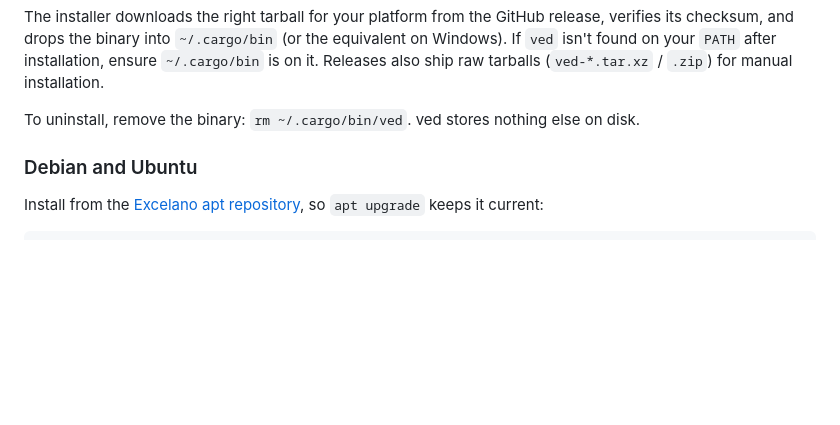
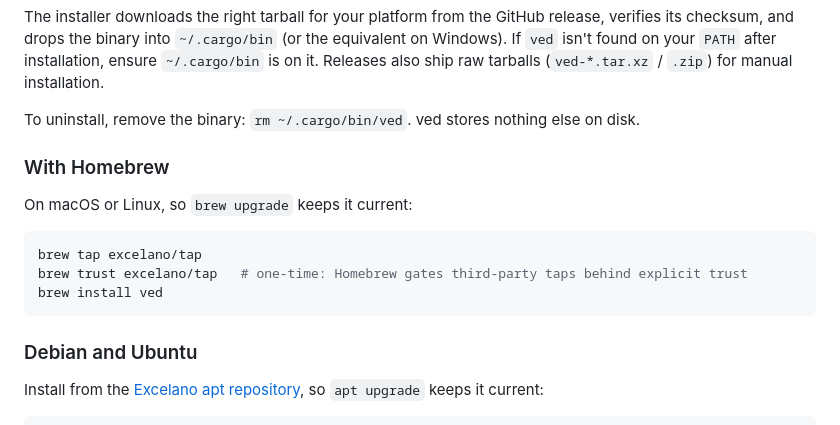
Before and after one commit to excelano/ved, a Markdown page: README.md, the part around the change. Rendered like a GitHub page; blank space fills up the shorter version.

Commit message:
docs: add Homebrew install instructions
The excelano/homebrew-tap now carries a formula for this tool, so document the
brew path alongside apt and the prebuilt installer. Homebrew 6.0 gates
third-party taps behind explicit trust, so the block uses the full
tap -> trust -> install form.

Co-Authored-By: Claude Opus 4.8 <noreply@anthropic.com>
Claude-Session: https://claude.ai/code/session_01EQcv5nGpAu12wwLxiTKFwU

````diff
--- a/README.md
+++ b/README.md
@@ -25,6 +25,16 @@ powershell -ExecutionPolicy ByPass -c "irm https://github.com/excelano/ved/relea
 The installer downloads the right tarball for your platform from the GitHub release, verifies its checksum, and drops the binary into `~/.cargo/bin` (or the equivalent on Windows). If `ved` isn't found on your `PATH` after installation, ensure `~/.cargo/bin` is on it. Releases also ship raw tarballs (`ved-*.tar.xz` / `.zip`) for manual installation.
 
 To uninstall, remove the binary: `rm ~/.cargo/bin/ved`. ved stores nothing else on disk.
+
+### With Homebrew
+
+On macOS or Linux, so `brew upgrade` keeps it current:
+
+```sh
+brew tap excelano/tap
+brew trust excelano/tap   # one-time: Homebrew gates third-party taps behind explicit trust
+brew install ved
+```
 
 ### Debian and Ubuntu
 
````
